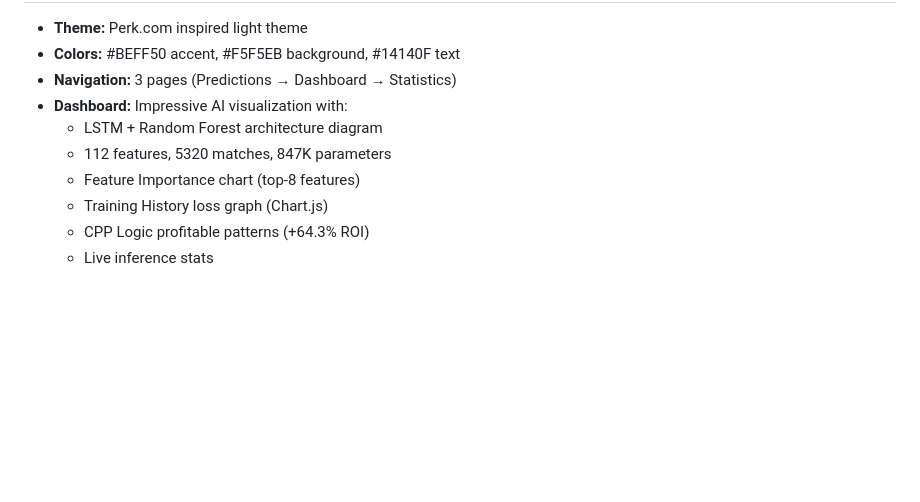
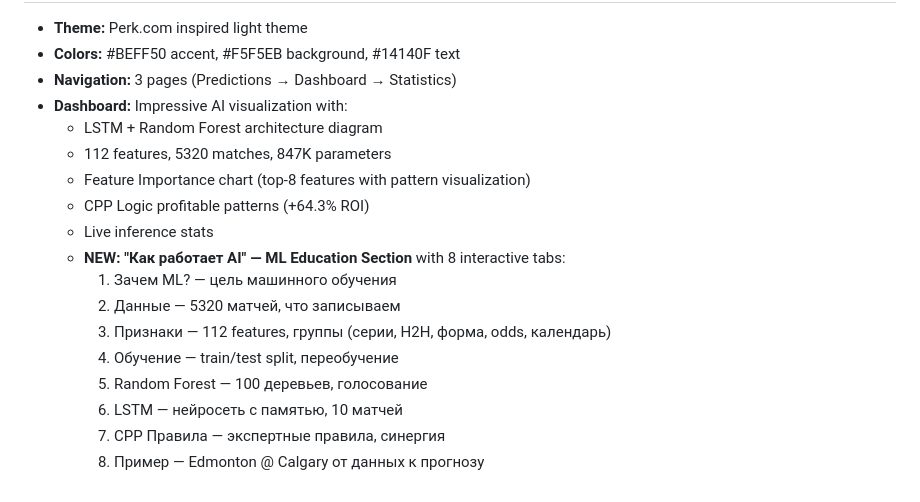
Before and after one commit to Yarik174/pattern_interruption, a Markdown page: replit.md, the part around one of its changes. GitHub-like rendering; blank space fills up the shorter version.

Commit message:
Add educational section explaining how AI works
Add a new educational section titled "Как работает AI" to the documentation with 8 interactive tabs detailing machine learning concepts.

Replit-Commit-Author: Agent
Replit-Commit-Session-Id: bae8bf6a-ba3e-46e7-a149-5aeaceabca9f
Replit-Commit-Checkpoint-Type: full_checkpoint
Replit-Commit-Event-Id: ec3357d7-cd0e-494e-aa67-6f72a48221b8
Replit-Commit-Screenshot-Url: https://storage.googleapis.com/screenshot-production-us-central1/5bb05217-be29-449c-8dc8-1ff7dff50c77/bae8bf6a-ba3e-46e7-a149-5aeaceabca9f/MnTkrDM
Replit-Helium-Checkpoint-Created: true

```diff
--- a/replit.md
+++ b/replit.md
@@ -177,7 +177,15 @@ gunicorn --bind 0.0.0.0:5000 --reuse-port --reload main:app
 - **Dashboard:** Impressive AI visualization with:
   - LSTM + Random Forest architecture diagram
   - 112 features, 5320 matches, 847K parameters
-  - Feature Importance chart (top-8 features)
-  - Training History loss graph (Chart.js)
+  - Feature Importance chart (top-8 features with pattern visualization)
   - CPP Logic profitable patterns (+64.3% ROI)
   - Live inference stats
+  - **NEW: "Как работает AI" — ML Education Section** with 8 interactive tabs:
+    1. Зачем ML? — цель машинного обучения
+    2. Данные — 5320 матчей, что записываем
+    3. Признаки — 112 features, группы (серии, H2H, форма, odds, календарь)
+    4. Обучение — train/test split, переобучение
+    5. Random Forest — 100 деревьев, голосование
+    6. LSTM — нейросеть с памятью, 10 матчей
+    7. CPP Правила — экспертные правила, синергия
+    8. Пример — Edmonton @ Calgary от данных к прогнозу
```
Also changed, not shown: other parts of replit.md (+1 -1 lines).
